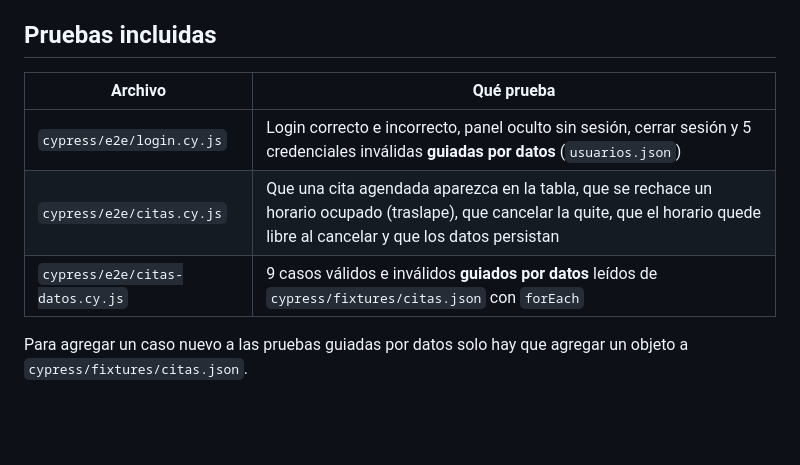
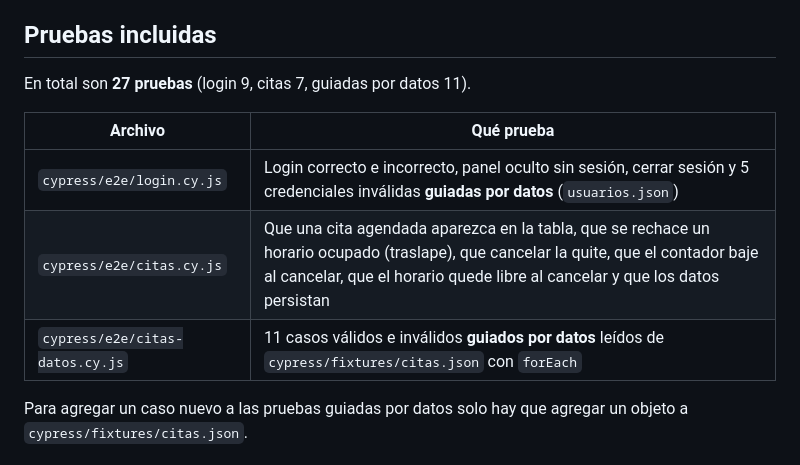
Before and after one commit to flacan1/reservas-citas-grupo1, a Markdown page: README.md, the part around the change. GitHub-like rendering; blank space fills up the shorter version.

Commit message:
Docs: actualiza el número de pruebas en el README (27)
Co-Authored-By: Claude Opus 5.5 <noreply@anthropic.com>
Claude-Session: https://claude.ai/code/session_012KFz7NghMW1U3SxRBsmbJZ

```diff
--- a/README.md
+++ b/README.md
@@ -65,11 +65,13 @@ Después de `cypress run` se generan:
 
 ## Pruebas incluidas
 
+En total son **27 pruebas** (login 9, citas 7, guiadas por datos 11).
+
 | Archivo | Qué prueba |
 |---|---|
 | `cypress/e2e/login.cy.js` | Login correcto e incorrecto, panel oculto sin sesión, cerrar sesión y 5 credenciales inválidas **guiadas por datos** (`usuarios.json`) |
-| `cypress/e2e/citas.cy.js` | Que una cita agendada aparezca en la tabla, que se rechace un horario ocupado (traslape), que cancelar la quite, que el horario quede libre al cancelar y que los datos persistan |
-| `cypress/e2e/citas-datos.cy.js` | 9 casos válidos e inválidos **guiados por datos** leídos de `cypress/fixtures/citas.json` con `forEach` |
+| `cypress/e2e/citas.cy.js` | Que una cita agendada aparezca en la tabla, que se rechace un horario ocupado (traslape), que cancelar la quite, que el contador baje al cancelar, que el horario quede libre al cancelar y que los datos persistan |
+| `cypress/e2e/citas-datos.cy.js` | 11 casos válidos e inválidos **guiados por datos** leídos de `cypress/fixtures/citas.json` con `forEach` |
 
 Para agregar un caso nuevo a las pruebas guiadas por datos solo hay que agregar un objeto a `cypress/fixtures/citas.json`.
 
```
